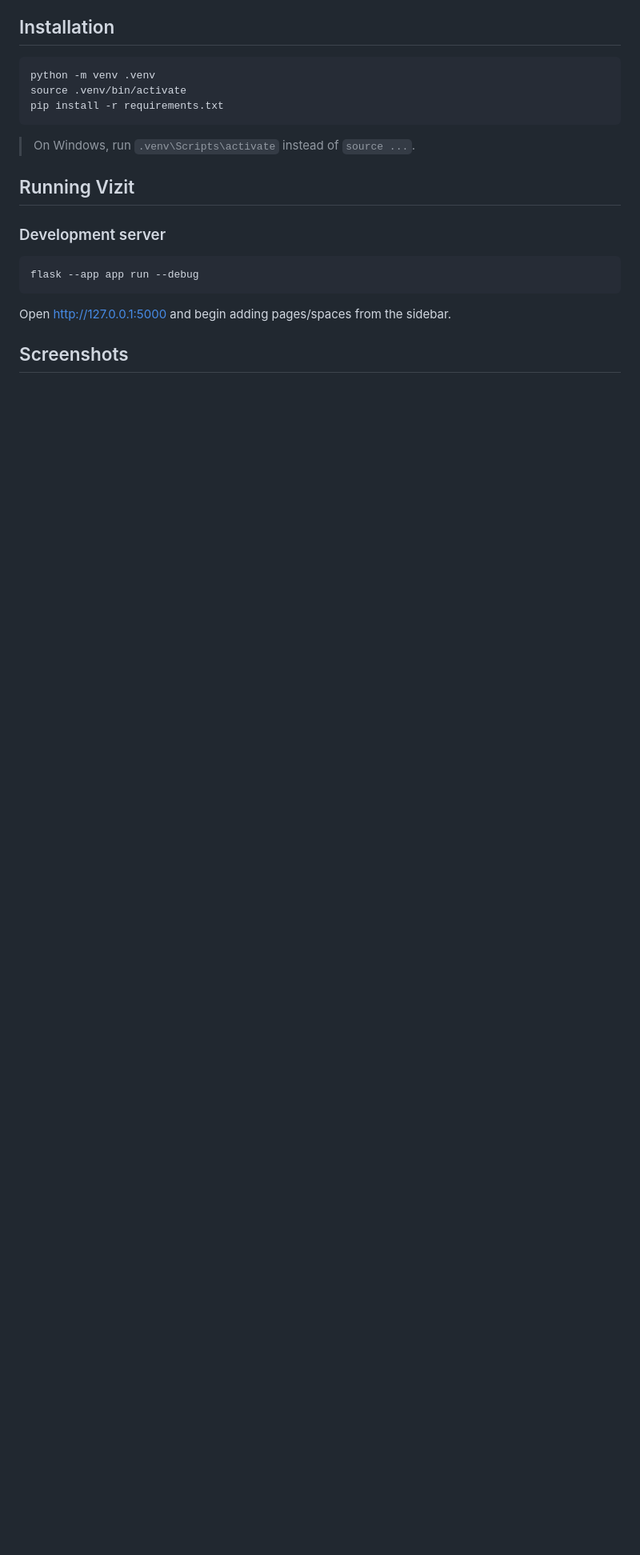
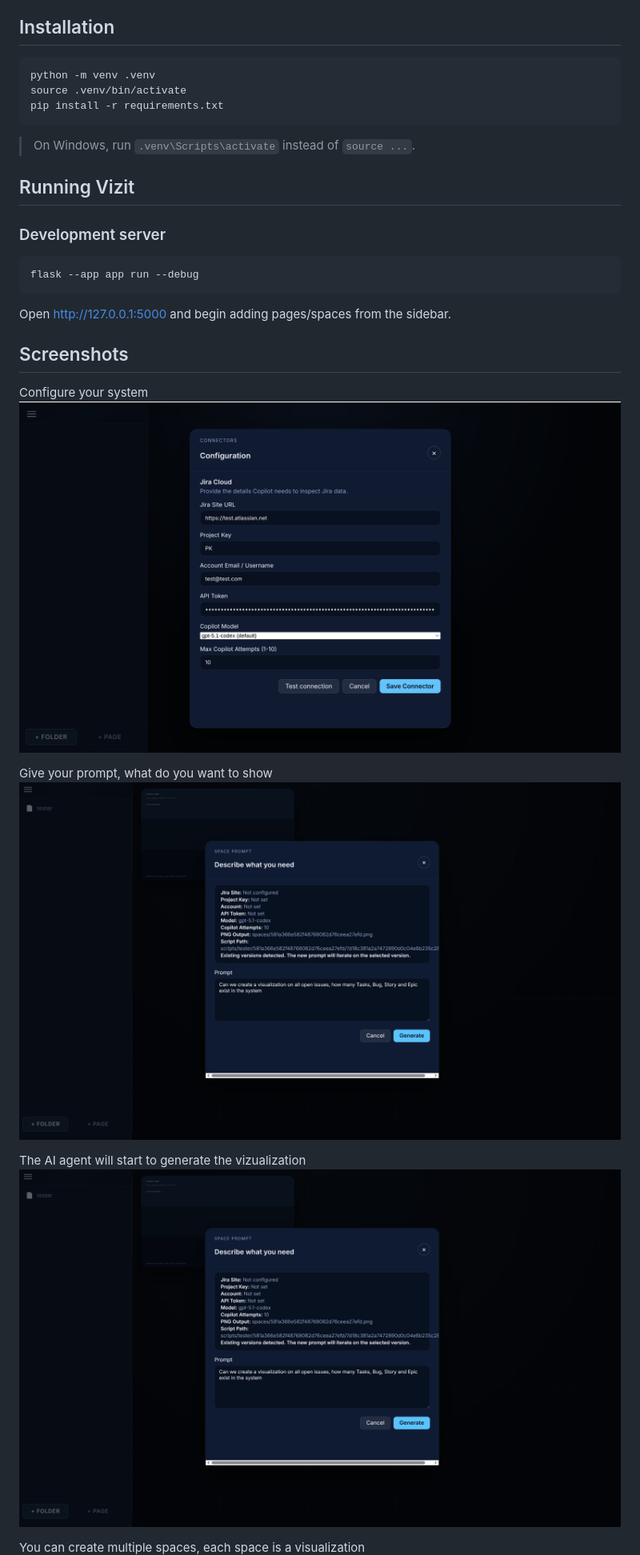
Before and after one commit to reposquirrel/Vizit, a Markdown page: README.md, the part around the change printed below. Shown: that part at 80% size. Drawn GitHub-style; pictures changed too: screenshots/prompt.png (added); blank space fills up the shorter version.

Commit message:
More screenshots

```diff
--- a/README.md
+++ b/README.md
@@ -31,6 +31,15 @@ flask --app app run --debug
 Open http://127.0.0.1:5000 and begin adding pages/spaces from the sidebar.
 
 ## Screenshots
+Configure your system
+![Configuration](screenshots/configuration.png)
 
+Give your prompt, what do you want to show
+![prompt](screenshots/prompt.png)
+
+The AI agent will start to generate the vizualization
+![prompt](screenshots/prompt.png)
+
+You can create multiple spaces, each space is a visualization
 ![NewSpace](screenshots/NewSpace.png)
 
```
Also changed, not shown: other parts of README.md (+2 -2 lines), screenshots/airunning.png (added).
